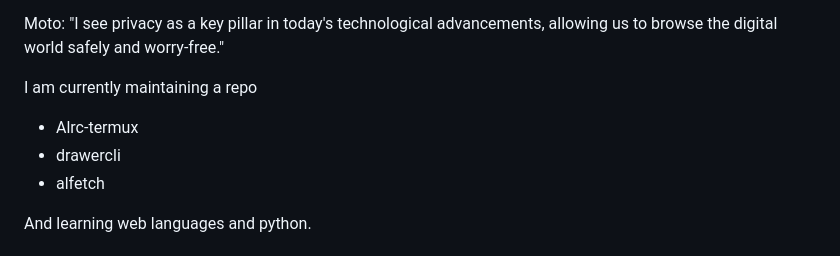
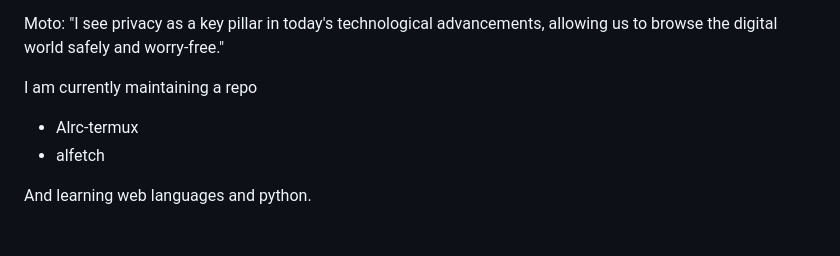
Before and after one commit to luisadha/luisadha, a Markdown page: README.md, the part around the change. Drawn GitHub-style.

```diff
--- a/README.md
+++ b/README.md
@@ -21,7 +21,6 @@ Moto: "I see privacy as a key pillar in today's technological advancements, allo
 
 I am currently maintaining a repo
 - Alrc-termux
-- drawercli
 - alfetch
 
 And learning web languages and python.
```
